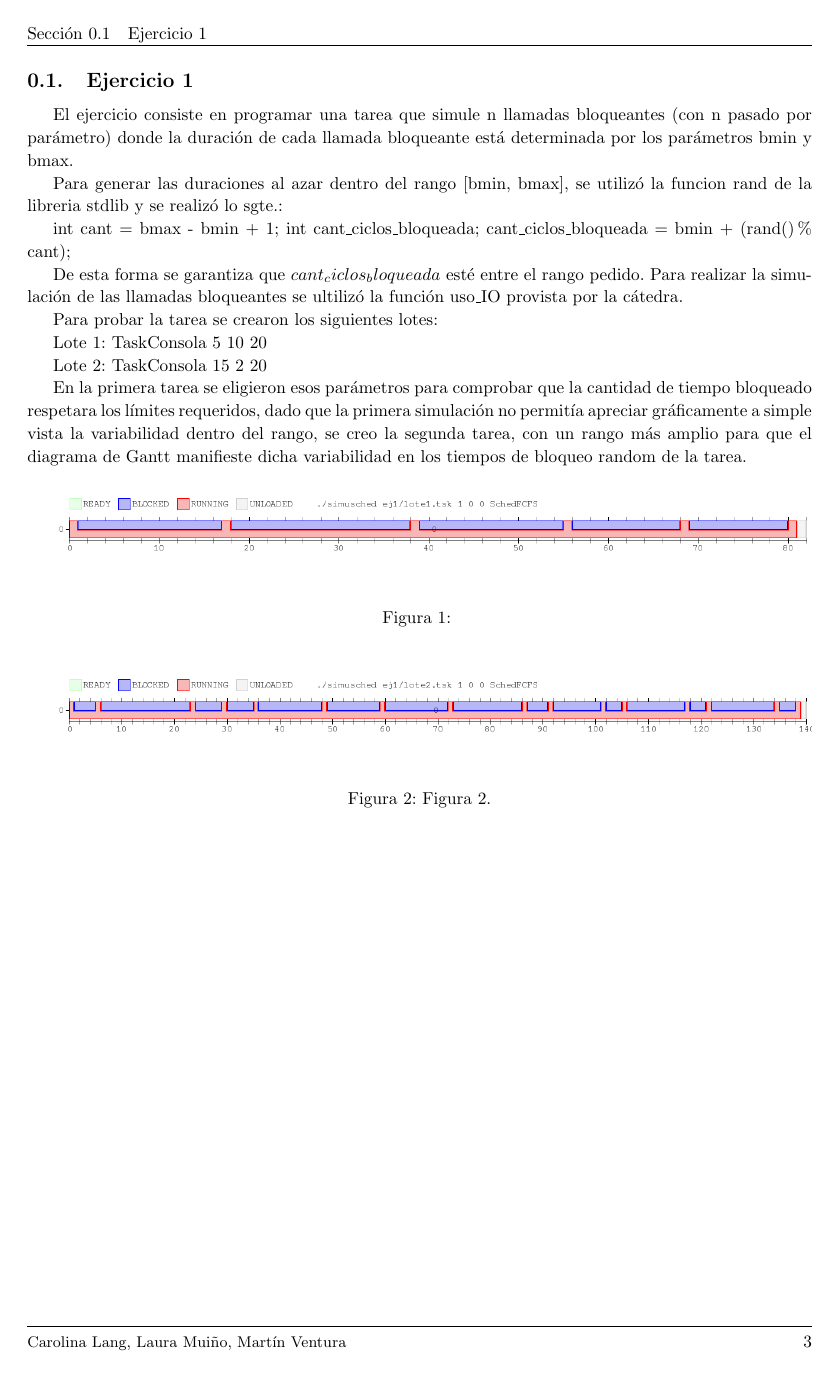
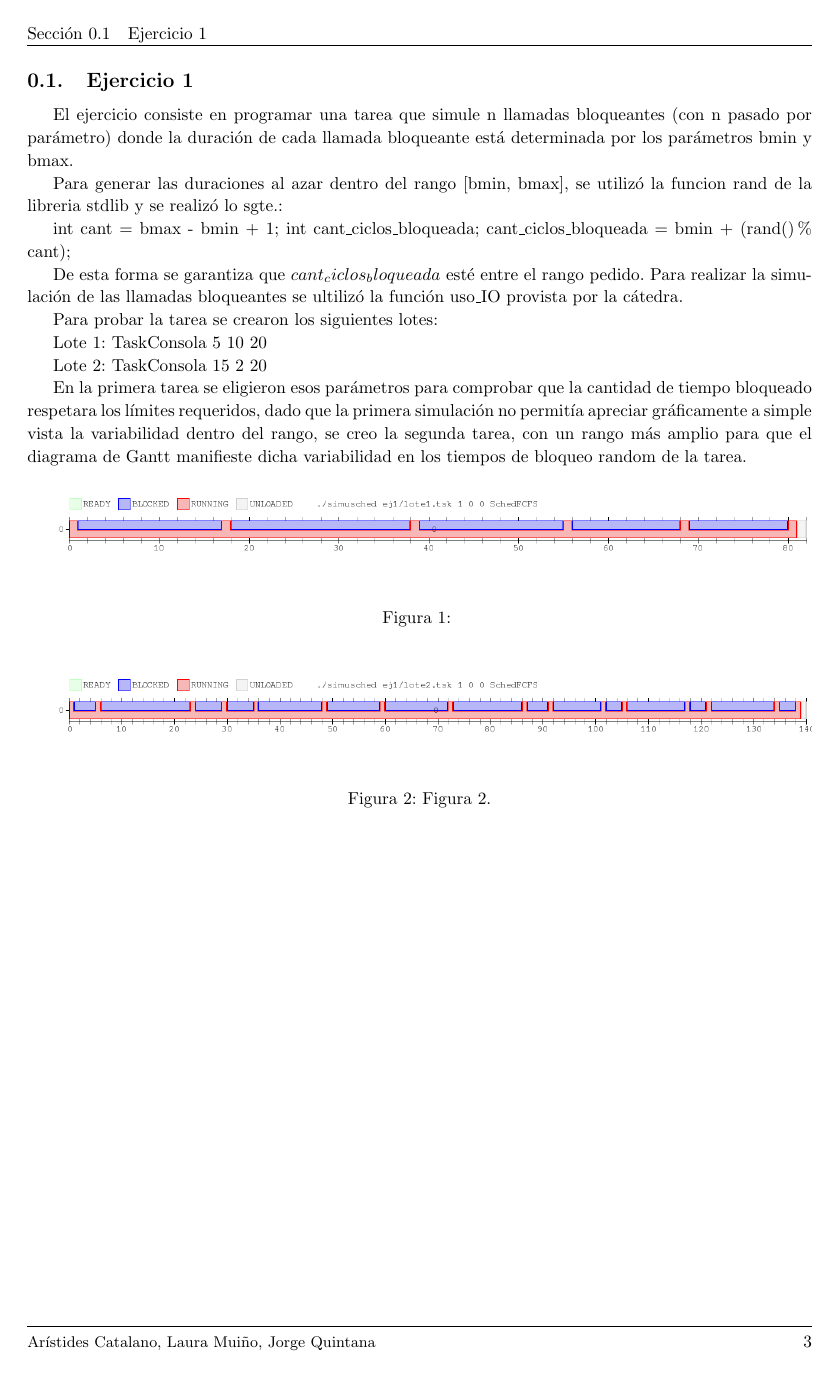
Before and after one commit to quintanj/SO-TP1, a LaTeX document (inf/informe.tex, which reads inf/page.layout.tex): page 3 of 4. Compiled offline with pdfLaTeX.

Commit message:
arregle un problemita en el archivo, nada importante

```diff
--- a/inf/page.layout.tex
+++ b/inf/page.layout.tex
@@ -7,7 +7,7 @@
 \fancyhf{}
 
 \fancyhead[LO]{Sección \rightmark} % \thesection\
-\fancyfoot[LO]{\small{Carolina Lang, Laura Muiño, Martín Ventura}}
+\fancyfoot[LO]{\small{Arístides Catalano, Laura Muiño, Jorge Quintana}}
 \fancyfoot[RO]{\thepage}
 \renewcommand{\headrulewidth}{0.5pt}
 \renewcommand{\footrulewidth}{0.5pt}
```
